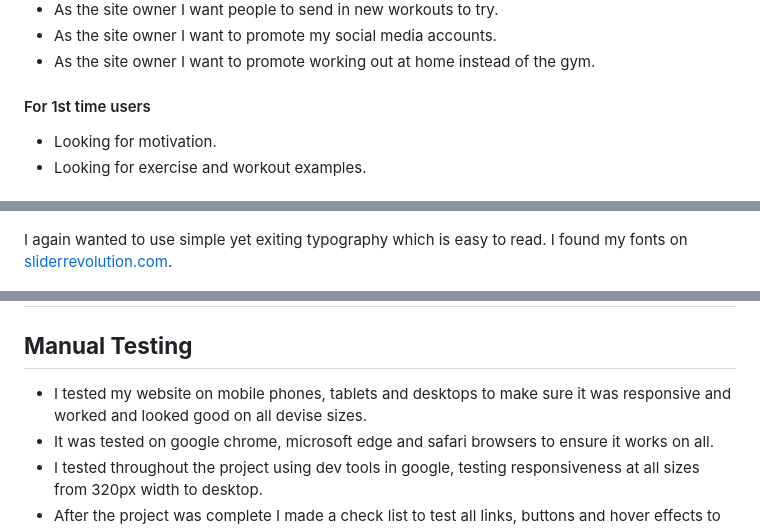
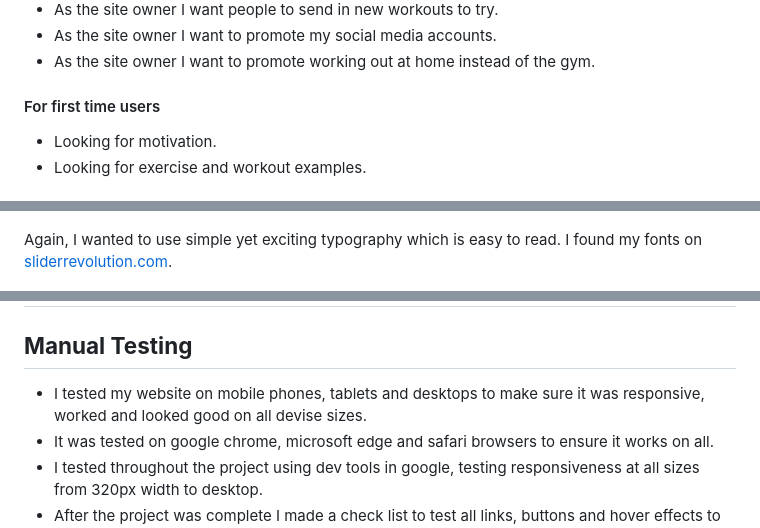
Before and after one commit to DavidDock/bodyweight-home-fitness, a Markdown page: README.md, 3 parts joined by grey strips. Rendered like a GitHub page.

```diff
--- a/README.md
+++ b/README.md
@@ -32,7 +32,7 @@ One of the main messages in this website is that any amount of exercise is bette
 * As the site owner I want to promote my social media accounts.
 * As the site owner I want to promote working out at home instead of the gym.
 
-#### For 1st time users
+#### For first time users
 
 * Looking for motivation.
 * Looking for exercise and workout examples.
@@ -81,7 +81,7 @@ To meet WCAG 2.0 criteria, the color scheme was then passed to [eightshapes.com]
 
 ![color scheme and accessibility table](assets/media/color-scheme.png)
 
-I again wanted to use simple yet exiting typography which is easy to read. I found my fonts on [sliderrevolution.com](https://www.sliderrevolution.com/design/font-combinations/).
+Again, I wanted to use simple yet exciting typography which is easy to read. I found my fonts on [sliderrevolution.com](https://www.sliderrevolution.com/design/font-combinations/).
 
 ![Typography](assets/media/font-combination.png)
 
@@ -177,7 +177,7 @@ I again wanted to use simple yet exiting typography which is easy to read. I fou
 
 ## **Manual Testing**
 
-* I tested my website on mobile phones, tablets and desktops to make sure it was responsive and worked  and looked good on all devise sizes.
+* I tested my website on mobile phones, tablets and desktops to make sure it was responsive, worked  and looked good on all devise sizes.
 * It was tested on google chrome, microsoft edge and safari browsers to ensure it works on all.
 * I tested throughout the project using dev tools in google, testing responsiveness at all sizes from 320px width to desktop.
 * After the project was complete I made a check list to test all links, buttons and hover effects to make sure every element worked on each page. I double checked that all external links had aria-labels and opened in a new tab and the images had alt messages.
```
Also changed, not shown: other parts of README.md (+23 -23 lines).
